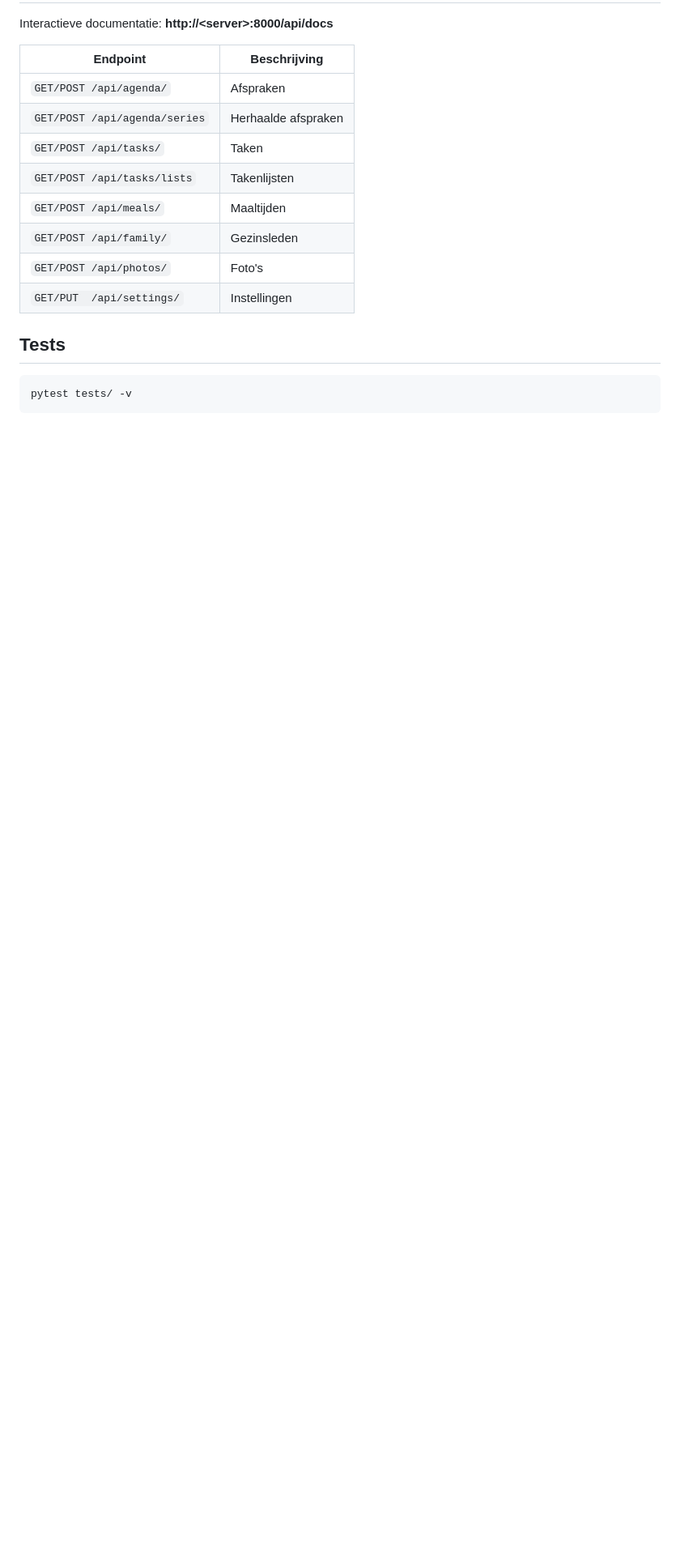
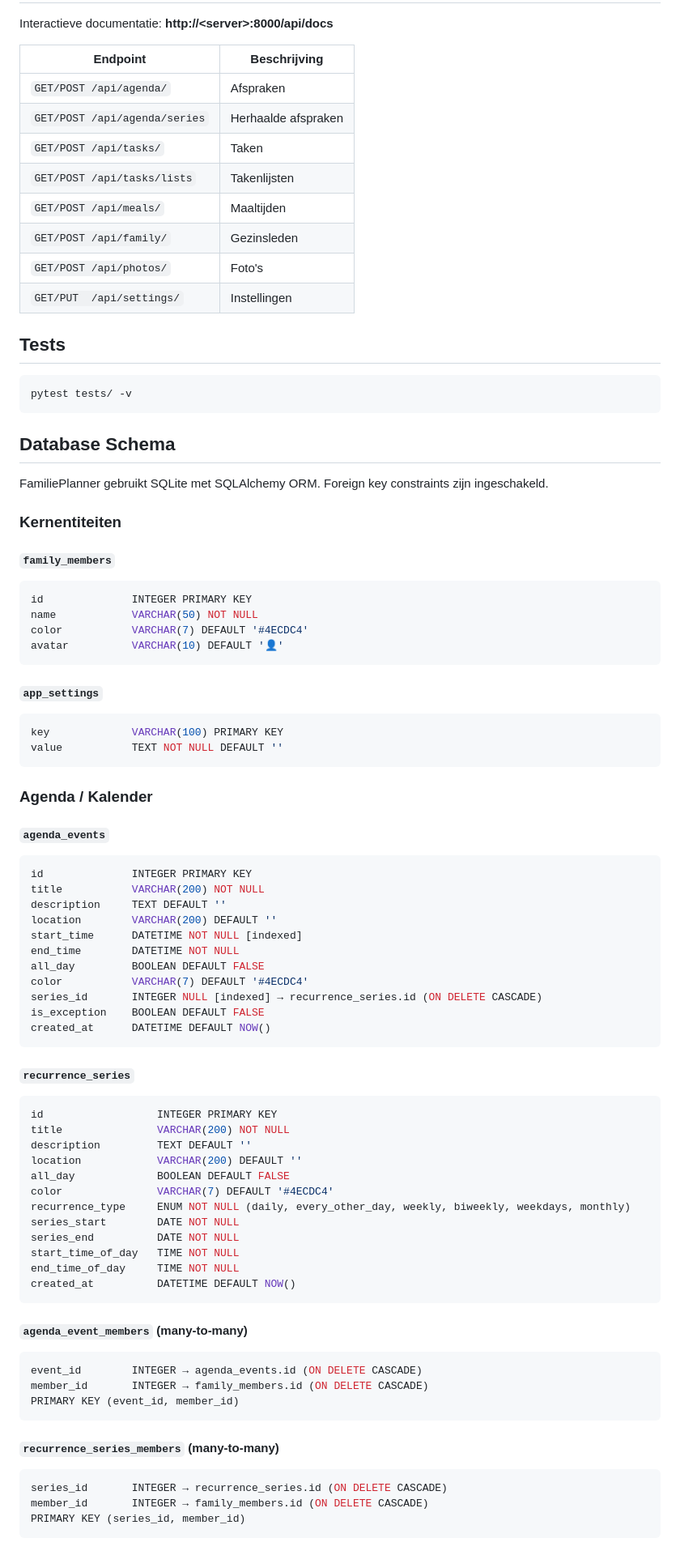
Before and after one commit to lmeulen/FamiliePlanner, a Markdown page: README.md, the part around one of its changes. Shown at 81% size. GitHub-like rendering; blank space fills up the shorter version.

````diff
--- a/README.md
+++ b/README.md
@@ -129,3 +129,71 @@ Interactieve documentatie: **http://\<server\>:8000/api/docs**
 ```bash
 pytest tests/ -v
 ```
+
+## Database Schema
+
+FamiliePlanner gebruikt SQLite met SQLAlchemy ORM. Foreign key constraints zijn ingeschakeld.
+
+### Kernentiteiten
+
+#### `family_members`
+```sql
+id              INTEGER PRIMARY KEY
+name            VARCHAR(50) NOT NULL
+color           VARCHAR(7) DEFAULT '#4ECDC4'
+avatar          VARCHAR(10) DEFAULT '👤'
+```
+
+#### `app_settings`
+```sql
+key             VARCHAR(100) PRIMARY KEY
+value           TEXT NOT NULL DEFAULT ''
+```
+
+### Agenda / Kalender
+
+#### `agenda_events`
+```sql
+id              INTEGER PRIMARY KEY
+title           VARCHAR(200) NOT NULL
+description     TEXT DEFAULT ''
+location        VARCHAR(200) DEFAULT ''
+start_time      DATETIME NOT NULL [indexed]
+end_time        DATETIME NOT NULL
+all_day         BOOLEAN DEFAULT FALSE
+color           VARCHAR(7) DEFAULT '#4ECDC4'
+series_id       INTEGER NULL [indexed] → recurrence_series.id (ON DELETE CASCADE)
+is_exception    BOOLEAN DEFAULT FALSE
+created_at      DATETIME DEFAULT NOW()
+```
+
+#### `recurrence_series`
+```sql
+id                  INTEGER PRIMARY KEY
+title               VARCHAR(200) NOT NULL
+description         TEXT DEFAULT ''
+location            VARCHAR(200) DEFAULT ''
+all_day             BOOLEAN DEFAULT FALSE
+color               VARCHAR(7) DEFAULT '#4ECDC4'
+recurrence_type     ENUM NOT NULL (daily, every_other_day, weekly, biweekly, weekdays, monthly)
+series_start        DATE NOT NULL
+series_end          DATE NOT NULL
+start_time_of_day   TIME NOT NULL
+end_time_of_day     TIME NOT NULL
+created_at          DATETIME DEFAULT NOW()
+```
+
+#### `agenda_event_members` (many-to-many)
+```sql
+event_id        INTEGER → agenda_events.id (ON DELETE CASCADE)
+member_id       INTEGER → family_members.id (ON DELETE CASCADE)
+PRIMARY KEY (event_id, member_id)
+```
+
+#### `recurrence_series_members` (many-to-many)
+```sql
+series_id       INTEGER → recurrence_series.id (ON DELETE CASCADE)
+member_id       INTEGER → family_members.id (ON DELETE CASCADE)
+PRIMARY KEY (series_id, member_id)
+```
+
````
Also changed, not shown: other parts of README.md (+101 -0 lines).
